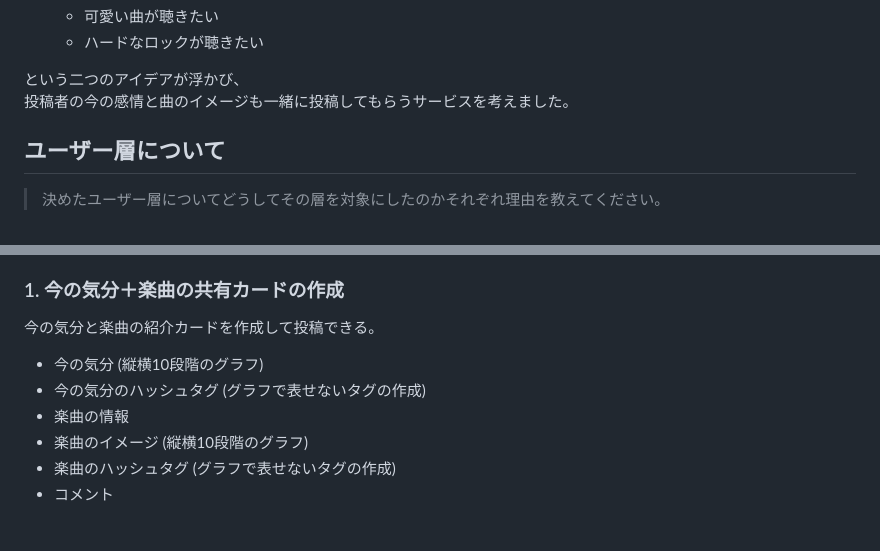
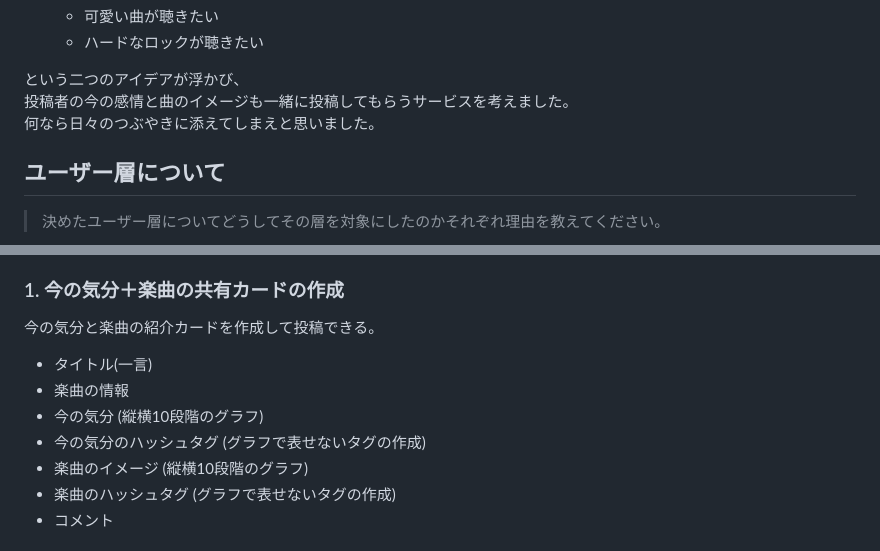
Before and after one commit to tom03p/syn-on, a Markdown page: README.md, 2 parts joined by grey strips. GitHub-like rendering.

```diff
--- a/README.md
+++ b/README.md
@@ -27,7 +28,8 @@
   - ハードなロックが聴きたい
 
 という二つのアイデアが浮かび、<br>
-投稿者の今の感情と曲のイメージも一緒に投稿してもらうサービスを考えました。
+投稿者の今の感情と曲のイメージも一緒に投稿してもらうサービスを考えました。<br>
+何なら日々のつぶやきに添えてしまえと思いました。
 
 ## ユーザー層について ##
 > 決めたユーザー層についてどうしてその層を対象にしたのかそれぞれ理由を教えてください。
@@ -41,9 +43,11 @@
 
 ### 1. 今の気分＋楽曲の共有カードの作成 ###
 今の気分と楽曲の紹介カードを作成して投稿できる。
+
+- タイトル(一言)
+- 楽曲の情報
 - 今の気分 (縦横10段階のグラフ)
 - 今の気分のハッシュタグ (グラフで表せないタグの作成)
-- 楽曲の情報
 - 楽曲のイメージ (縦横10段階のグラフ)
 - 楽曲のハッシュタグ (グラフで表せないタグの作成)
 - コメント
```
Also changed, not shown: other parts of README.md (+39 -5 lines).
